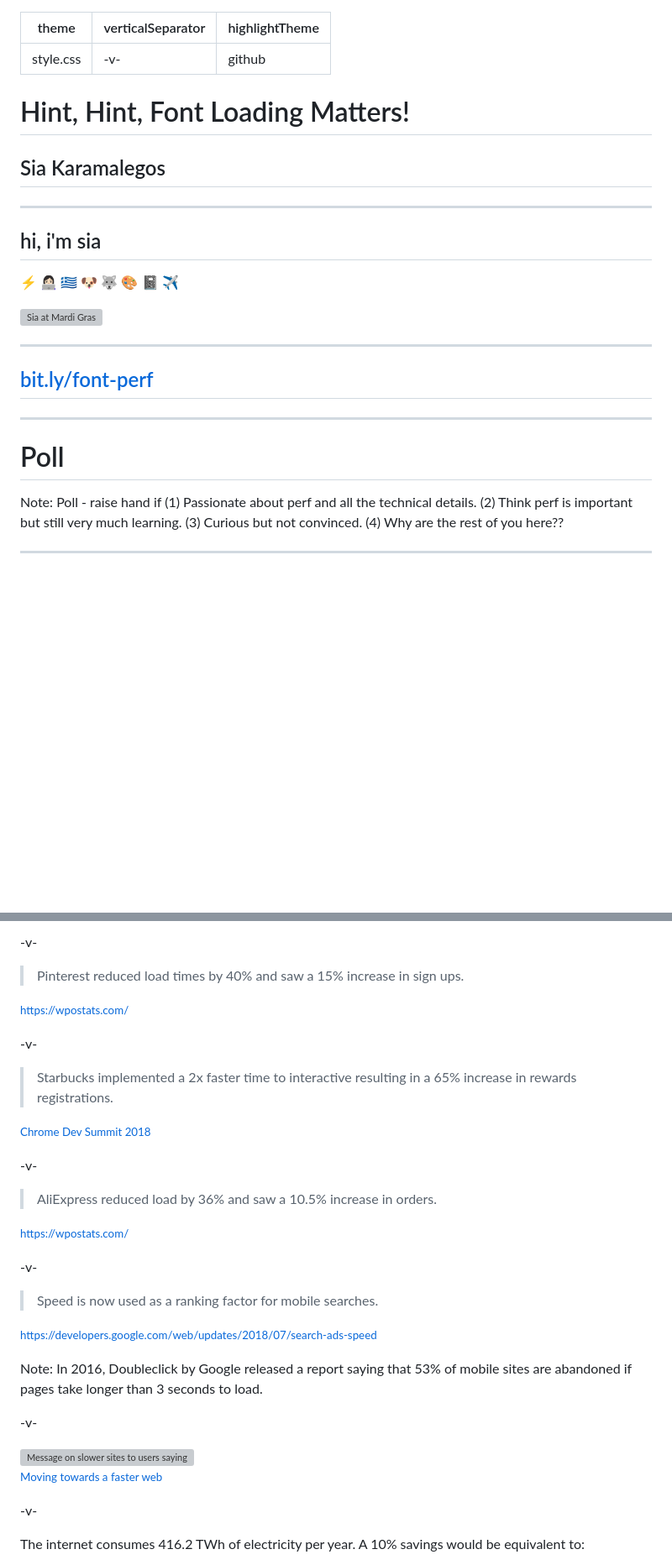
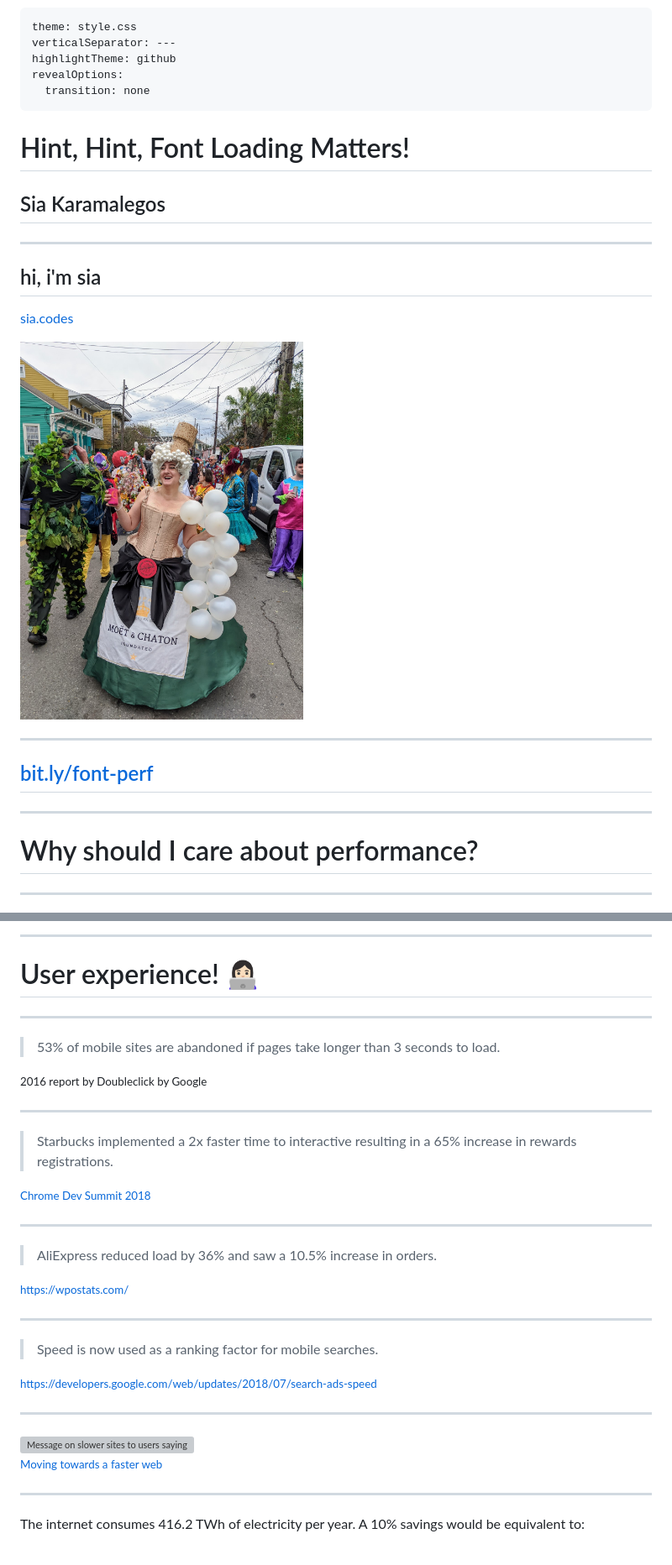
Before and after one commit to siakaramalegos/font-performance, a Markdown page: index.md, 2 parts joined by grey strips. Shown: that part at 84% size. Rendered like a GitHub page; pictures changed too: images/sia_champagne.jpg (added); blank space fills up the shorter version; grey boxes are pictures that could not be loaded.

```diff
--- a/index.md
+++ b/index.md
@@ -1,7 +1,9 @@
 ---
 theme: style.css
-verticalSeparator: -v-
+verticalSeparator: ---
 highlightTheme: github
+revealOptions:
+  transition: none
 ---
 
 <!-- .slide: data-background="./images/types.jpg" -->
@@ -15,20 +17,17 @@ highlightTheme: github
 
 ## hi, i'm sia
 
-⚡ 👩🏻‍💻 🇬🇷 🐶 🐺 🎨 📓 ✈️
+[sia.codes](https://sia.codes/)
 
-<img src="./images/sia.gif" alt="Sia at Mardi Gras" height="450px" style="border:none;">
+<img src="./images/sia_champagne.jpg" alt="Sia dressed up as a champagne bottle for Mardi Gras" height="450px" style="border:none;">
 
 ---
+
 ## [bit.ly/font-perf](http://bit.ly/font-perf)
 
 ---
 
-<!-- .slide: data-background="./images/dog-wave.jpg" -->
-<h1 class="dark-background">
-  <span class="highlighter">Poll</span>
-</h1>
-Note: Poll - raise hand if (1) Passionate about perf and all the technical details. (2) Think perf is important but still very much learning. (3) Curious but not convinced. (4) Why are the rest of you here??
+# Why should I care about performance?
 
 ---
 
@@ -36,37 +35,39 @@ Note: Poll - raise hand if (1) Passionate about perf and all the technical detai
 
--v-
+---
 
-> Pinterest reduced load times by 40% and saw a 15% increase in sign ups.
+# User experience! 👩🏻‍💻
 
-<small>https://wpostats.com/</small>
+---
 
--v-
+> 53% of mobile sites are abandoned if pages take longer than 3 seconds to load.
+
+<small>2016 report by Doubleclick by Google</small>
+
+---
 
 > Starbucks implemented a 2x faster time to interactive resulting in a 65% increase in rewards registrations.
 
 <small>[Chrome Dev Summit 2018](https://www.youtube.com/watch?v=Xryhxi45Q5M&t=1113s&index=6&list=PLNYkxOF6rcIDjlCx1PcphPpmf43aKOAdF )</small>
 
--v-
+---
 
 > AliExpress reduced load by 36% and saw a 10.5% increase in orders.
 
 <small>https://wpostats.com/</small>
 
--v-
+---
 
 > Speed is now used as a ranking factor for mobile searches.
 
 <small>https://developers.google.com/web/updates/2018/07/search-ads-speed</small>
 
-Note: In 2016, Doubleclick by Google released a report saying that 53% of mobile sites are abandoned if pages take longer than 3 seconds to load.
-
--v-
+---
 
 <img src="./images/shame.png" alt="Message on slower sites to users saying 'Usually loads slow'" height="500px" style="border:none;box-shadow:none;">
 
 <small>[Moving towards a faster web](https://blog.chromium.org/2019/11/moving-towards-faster-web.html)</small>
 
--v-
+---
 
 The internet consumes 416.2 TWh of electricity per year. A 10% savings would be equivalent to:
 
```
Also changed, not shown: other parts of index.md (+49 -26 lines), images/caniuse-preconnect.png (added), images/caniuse-preload.png, images/wpt-waterfall-annotated.png (added), 1 other file.
